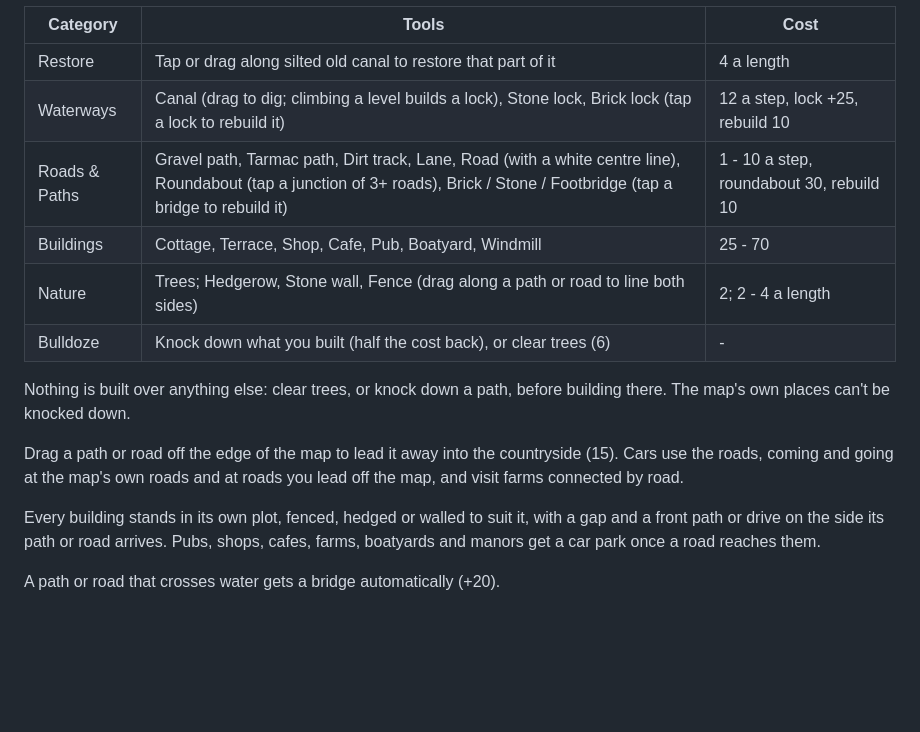
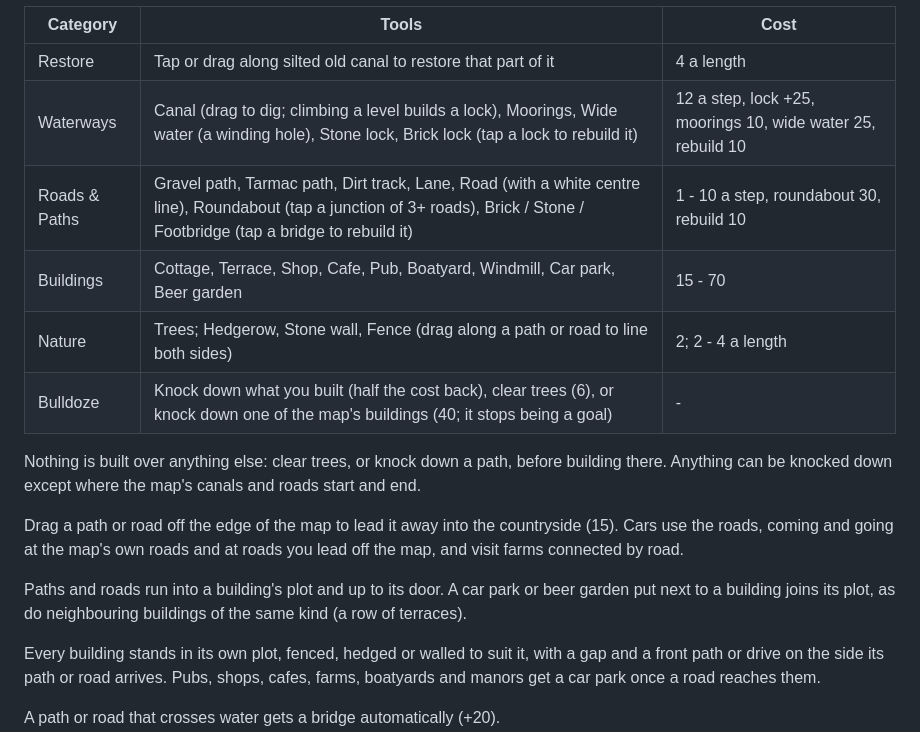
Before and after one commit to J45PER/CozyCanals, a Markdown page: README.md, the part around the change. Rendered like a GitHub page; blank space fills up the shorter version.

Commit message:
Merged plots, paths into plots, moorings, wide water, open bridge arches
- Paths and roads run into a building's plot up to its door, through gaps
  in its boundary where they cross it.
- Car parks and beer gardens (new) join the plot of the building beside
  them; neighbouring buildings of the same kind share one plot.
- Moorings (bollards and a boat tied up; passing boats pull over) and wide
  water (a winding hole) on the canal.
- Bridges have an open arch over the water instead of a dark shape, with
  shade on the water under the deck, so boats show through.
- The map's buildings can be knocked down (40 coins, and they stop being
  goals); where canals and roads start and end cannot.
- Rebuilt the Android test APK.

Co-Authored-By: Claude Opus 5.5 <noreply@anthropic.com>
Claude-Session: https://claude.ai/code/session_01HsNQDJYuQP1M1yZVjh2sFJ

```diff
--- a/README.md
+++ b/README.md
@@ -30,18 +30,23 @@ at any time; the + / - / Fit buttons on the right zoom and bring the map back.
 | Category | Tools | Cost |
 | --- | --- | --- |
 | Restore | Tap or drag along silted old canal to restore that part of it | 4 a length |
-| Waterways | Canal (drag to dig; climbing a level builds a lock), Stone lock, Brick lock (tap a lock to rebuild it) | 12 a step, lock +25, rebuild 10 |
+| Waterways | Canal (drag to dig; climbing a level builds a lock), Moorings, Wide water (a winding hole), Stone lock, Brick lock (tap a lock to rebuild it) | 12 a step, lock +25, moorings 10, wide water 25, rebuild 10 |
 | Roads & Paths | Gravel path, Tarmac path, Dirt track, Lane, Road (with a white centre line), Roundabout (tap a junction of 3+ roads), Brick / Stone / Footbridge (tap a bridge to rebuild it) | 1 - 10 a step, roundabout 30, rebuild 10 |
-| Buildings | Cottage, Terrace, Shop, Cafe, Pub, Boatyard, Windmill | 25 - 70 |
+| Buildings | Cottage, Terrace, Shop, Cafe, Pub, Boatyard, Windmill, Car park, Beer garden | 15 - 70 |
 | Nature | Trees; Hedgerow, Stone wall, Fence (drag along a path or road to line both sides) | 2; 2 - 4 a length |
-| Bulldoze | Knock down what you built (half the cost back), or clear trees (6) | - |
+| Bulldoze | Knock down what you built (half the cost back), clear trees (6), or knock down one of the map's buildings (40; it stops being a goal) | - |
 
 Nothing is built over anything else: clear trees, or knock down a path,
-before building there. The map's own places can't be knocked down.
+before building there. Anything can be knocked down except where the map's
+canals and roads start and end.
 
 Drag a path or road off the edge of the map to lead it away into the
 countryside (15). Cars use the roads, coming and going at the map's own
 roads and at roads you lead off the map, and visit farms connected by road.
+
+Paths and roads run into a building's plot and up to its door. A car park or
+beer garden put next to a building joins its plot, as do neighbouring
+buildings of the same kind (a row of terraces).
 
 Every building stands in its own plot, fenced, hedged or walled to suit it,
 with a gap and a front path or drive on the side its path or road arrives.
```
Also changed, not shown: docs/plots.png (added), 7 other files.
